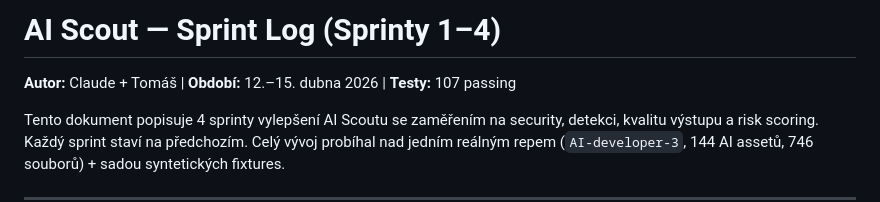
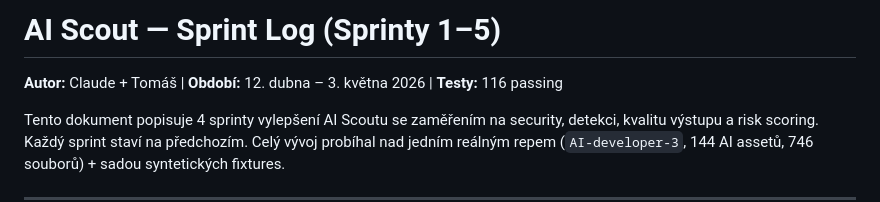
Before and after one commit to tomasb01/AI_Scout, a Markdown page: 03_Documentation/SPRINT_LOG.md, the part around one of its changes. GitHub-like rendering.

```diff
--- a/03_Documentation/SPRINT_LOG.md
+++ b/03_Documentation/SPRINT_LOG.md
@@ -1,6 +1,6 @@
-# AI Scout — Sprint Log (Sprinty 1–4)
+# AI Scout — Sprint Log (Sprinty 1–5)
 
-**Autor:** Claude + Tomáš | **Období:** 12.–15. dubna 2026 | **Testy:** 107 passing
+**Autor:** Claude + Tomáš | **Období:** 12. dubna – 3. května 2026 | **Testy:** 116 passing
 
 Tento dokument popisuje 4 sprinty vylepšení AI Scoutu se zaměřením na security, detekci, kvalitu výstupu a risk scoring. Každý sprint staví na předchozím. Celý vývoj probíhal nad jedním reálným repem (`AI-developer-3`, 144 AI assetů, 746 souborů) + sadou syntetických fixtures.
 
```
Also changed, not shown: other parts of 03_Documentation/SPRINT_LOG.md (+67 -8 lines), 03_Documentation/PROJECT_STATUS.md (+6 -4 lines).
